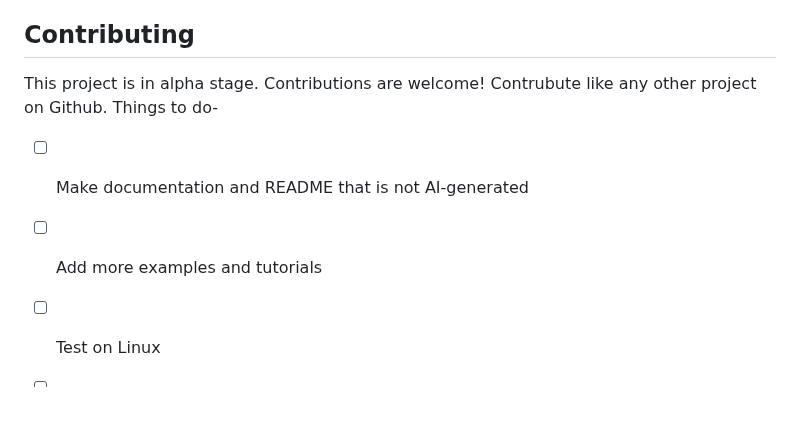
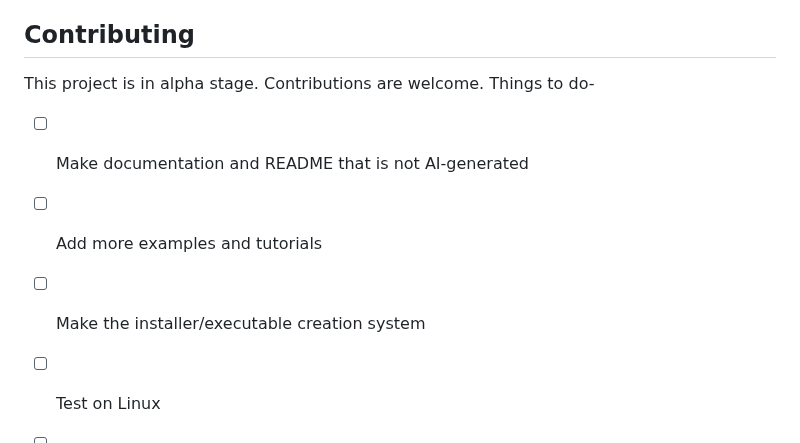
Before and after one commit to itzmetanjim/py-positron, a Markdown page: README.md, the part around the change. Drawn GitHub-style; blank space fills up the shorter version.

```diff
--- a/README.md
+++ b/README.md
@@ -139,9 +139,10 @@ GNU AGPL v3 License. See [LICENSE](LICENSE) for details.
 
 ## Contributing
 
-This project is in alpha stage. Contributions are welcome! Contrubute like any other project on Github. Things to do-
+This project is in alpha stage. Contributions are welcome. Things to do-
 * [ ] Make documentation and README that is not AI-generated
 * [ ] Add more examples and tutorials
+* [ ] Make the installer/executable creation system
 * [ ] Test on Linux
 * [ ] Add support for MacOS
 * [ ] Add building and packaging features (like converting to executables/installers that can run on any system without Python installed)
```
